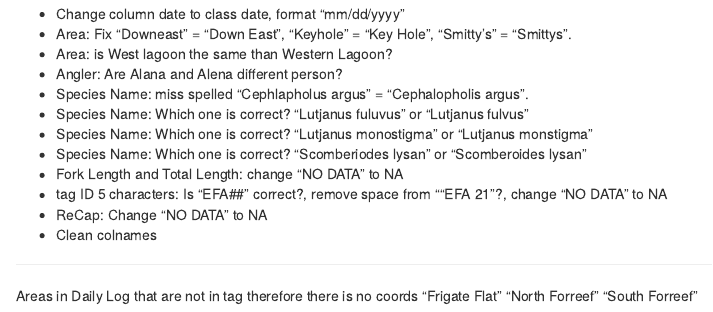
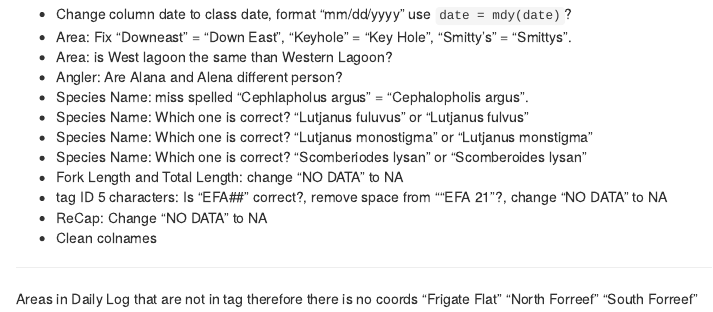
Before and after one commit to padl-project/caselle-fishing-for-science, an R Markdown document (1.scripts/qa_qc_fishing4sci.Rmd): the page in a window 1100 px wide, from 3200 px down. Rendered offline with R 4.5, knitr and Pandoc, with nearby package versions; some code elsewhere in the file could not run offline.

Commit message:
adding date function in notes

````diff
--- a/1.scripts/qa_qc_fishing4sci.Rmd
+++ b/1.scripts/qa_qc_fishing4sci.Rmd
@@ -84,7 +84,7 @@ sort(unique(tag_raw$Notes))
 ```
 
 
-- Change column date to class date, format "mm/dd/yyyy"
+- Change column date to class date, format "mm/dd/yyyy" use `date = mdy(date)`?
 - Area: Fix "Downeast" = "Down East", "Keyhole" = "Key Hole", "Smitty's" = "Smittys".
 - Area: is West lagoon the same than Western Lagoon?
 - Angler: Are Alana and Alena different person?
````
